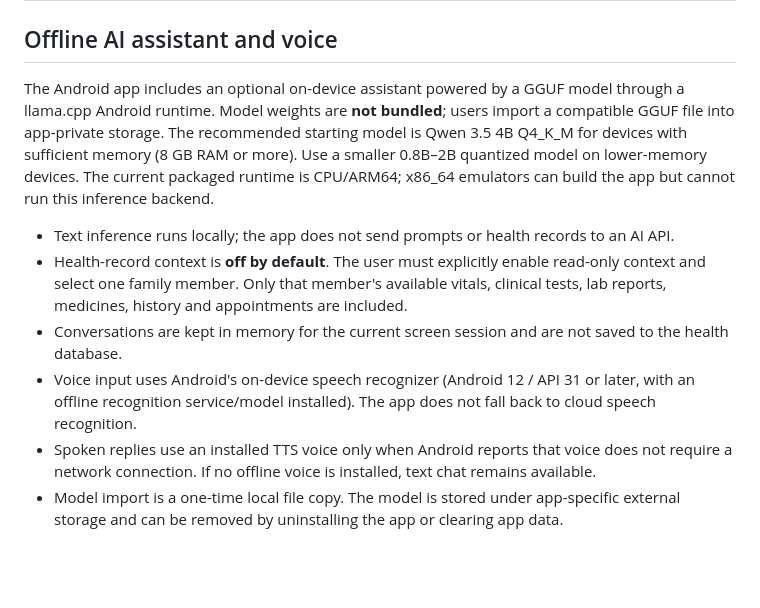
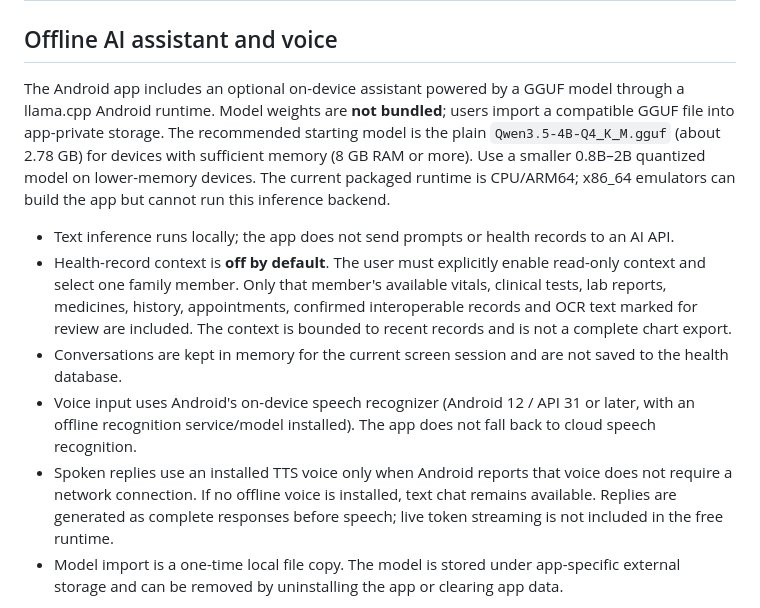
Before and after one commit to AssayFlux/Health-Monitor, a Markdown page: README.md, the part around the change. Rendered like a GitHub page; blank space fills up the shorter version.

Commit message:
Clarify assistant context scope and model details

```diff
--- a/README.md
+++ b/README.md
@@ -45,13 +45,13 @@ Health Monitor brings family profiles, medical history, vital signs, laboratory
 
 ## Offline AI assistant and voice
 
-The Android app includes an optional on-device assistant powered by a GGUF model through a llama.cpp Android runtime. Model weights are **not bundled**; users import a compatible GGUF file into app-private storage. The recommended starting model is Qwen 3.5 4B Q4_K_M for devices with sufficient memory (8 GB RAM or more). Use a smaller 0.8B–2B quantized model on lower-memory devices. The current packaged runtime is CPU/ARM64; x86_64 emulators can build the app but cannot run this inference backend.
+The Android app includes an optional on-device assistant powered by a GGUF model through a llama.cpp Android runtime. Model weights are **not bundled**; users import a compatible GGUF file into app-private storage. The recommended starting model is the plain `Qwen3.5-4B-Q4_K_M.gguf` (about 2.78 GB) for devices with sufficient memory (8 GB RAM or more). Use a smaller 0.8B–2B quantized model on lower-memory devices. The current packaged runtime is CPU/ARM64; x86_64 emulators can build the app but cannot run this inference backend.
 
 - Text inference runs locally; the app does not send prompts or health records to an AI API.
-- Health-record context is **off by default**. The user must explicitly enable read-only context and select one family member. Only that member's available vitals, clinical tests, lab reports, medicines, history and appointments are included.
+- Health-record context is **off by default**. The user must explicitly enable read-only context and select one family member. Only that member's available vitals, clinical tests, lab reports, medicines, history, appointments, confirmed interoperable records and OCR text marked for review are included. The context is bounded to recent records and is not a complete chart export.
 - Conversations are kept in memory for the current screen session and are not saved to the health database.
 - Voice input uses Android's on-device speech recognizer (Android 12 / API 31 or later, with an offline recognition service/model installed). The app does not fall back to cloud speech recognition.
-- Spoken replies use an installed TTS voice only when Android reports that voice does not require a network connection. If no offline voice is installed, text chat remains available.
+- Spoken replies use an installed TTS voice only when Android reports that voice does not require a network connection. If no offline voice is installed, text chat remains available. Replies are generated as complete responses before speech; live token streaming is not included in the free runtime.
 - Model import is a one-time local file copy. The model is stored under app-specific external storage and can be removed by uninstalling the app or clearing app data.
 
 The assistant is informational, not diagnostic. It cannot write health records, prescribe treatment or change medicine doses. AI-generated explanations must be checked against original reports and qualified clinical advice. Model quality and clinical safety are not established by the presence of the feature.
```
